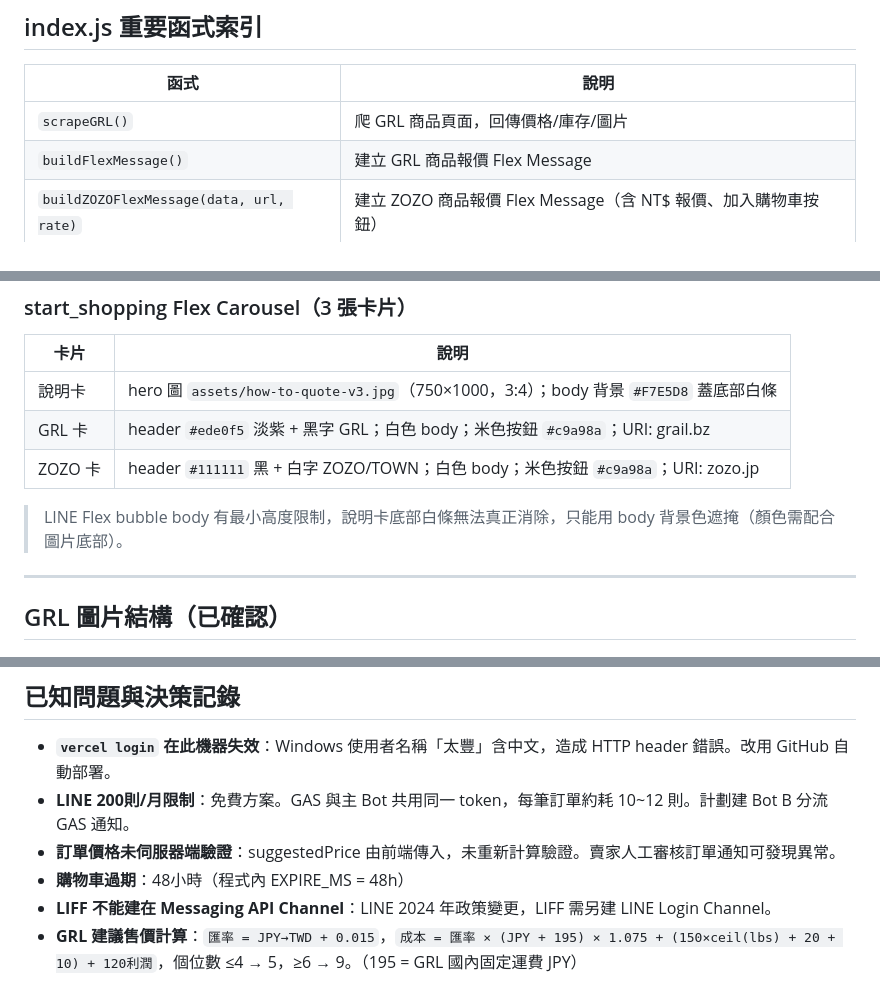
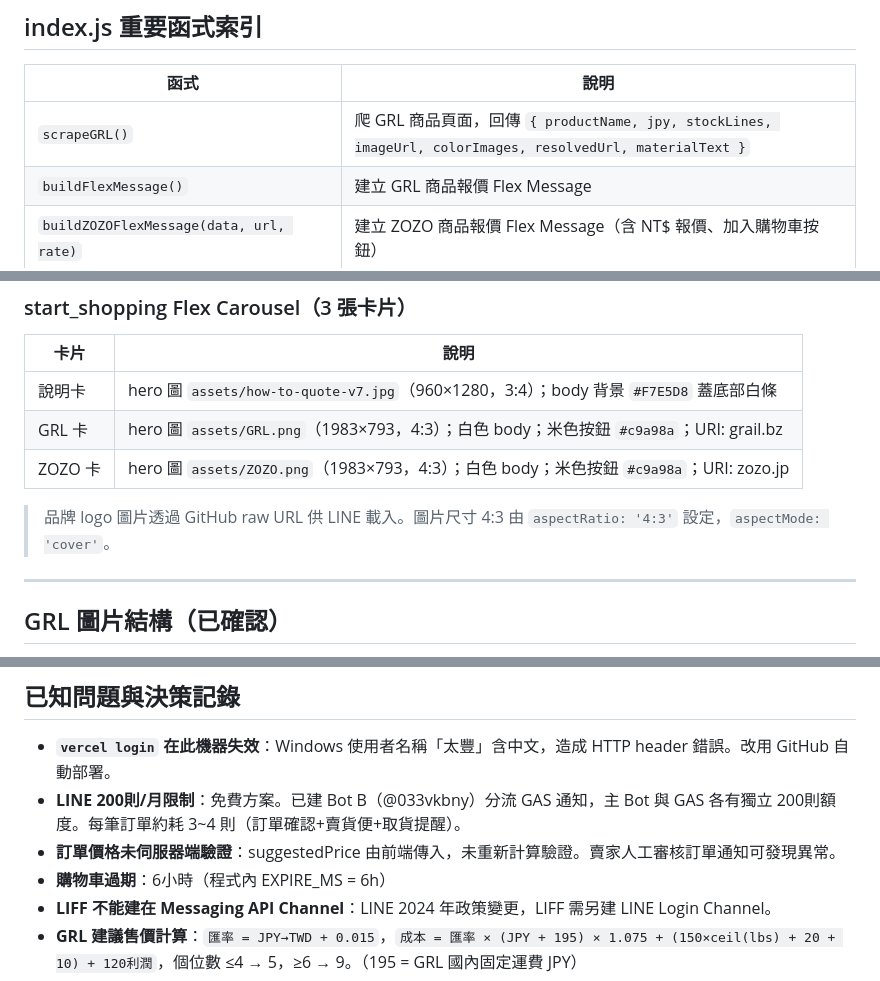
Before and after one commit to PFRoger/grl-line-bot, a Markdown page: CLAUDE.md, 3 parts joined by grey strips. GitHub-like rendering.

```diff
--- a/CLAUDE.md
+++ b/CLAUDE.md
@@ -112,7 +112,7 @@ VERCEL_TOKEN=<token> npx vercel --prod --yes --scope pfrogers-projects
 
 | 函式 | 說明 |
 |------|------|
-| `scrapeGRL()` | 爬 GRL 商品頁面，回傳價格/庫存/圖片 |
+| `scrapeGRL()` | 爬 GRL 商品頁面，回傳 `{ productName, jpy, stockLines, imageUrl, colorImages, resolvedUrl, materialText }` |
 | `buildFlexMessage()` | 建立 GRL 商品報價 Flex Message |
 | `buildZOZOFlexMessage(data, url, rate)` | 建立 ZOZO 商品報價 Flex Message（含 NT$ 報價、加入購物車按鈕） |
 | `buildAddToCartFlex()` | 建立加入購物車 Flex Carousel（一色一卡片） |
@@ -251,11 +254,11 @@ VERCEL_TOKEN=<token> npx vercel --prod --yes --scope pfrogers-projects
 
 | 卡片 | 說明 |
 |------|------|
-| 說明卡 | hero 圖 `assets/how-to-quote-v3.jpg`（750×1000，3:4）；body 背景 `#F7E5D8` 蓋底部白條 |
-| GRL 卡 | header `#ede0f5` 淡紫 + 黑字 GRL；白色 body；米色按鈕 `#c9a98a`；URI: grail.bz |
-| ZOZO 卡 | header `#111111` 黑 + 白字 ZOZO/TOWN；白色 body；米色按鈕 `#c9a98a`；URI: zozo.jp |
+| 說明卡 | hero 圖 `assets/how-to-quote-v7.jpg`（960×1280，3:4）；body 背景 `#F7E5D8` 蓋底部白條 |
+| GRL 卡 | hero 圖 `assets/GRL.png`（1983×793，4:3）；白色 body；米色按鈕 `#c9a98a`；URI: grail.bz |
+| ZOZO 卡 | hero 圖 `assets/ZOZO.png`（1983×793，4:3）；白色 body；米色按鈕 `#c9a98a`；URI: zozo.jp |
 
-> LINE Flex bubble body 有最小高度限制，說明卡底部白條無法真正消除，只能用 body 背景色遮掩（顏色需配合圖片底部）。
+> 品牌 logo 圖片透過 GitHub raw URL 供 LINE 載入。圖片尺寸 4:3 由 `aspectRatio: '4:3'` 設定，`aspectMode: 'cover'`。
 
 ---
 
@@ -273,9 +276,9 @@ GRL 使用 `alt` 屬性關聯顏色與圖片：
 ## 已知問題與決策記錄
 
 - **`vercel login` 在此機器失效**：Windows 使用者名稱「太豐」含中文，造成 HTTP header 錯誤。改用 GitHub 自動部署。
-- **LINE 200則/月限制**：免費方案。GAS 與主 Bot 共用同一 token，每筆訂單約耗 10~12 則。計劃建 Bot B 分流 GAS 通知。
+- **LINE 200則/月限制**：免費方案。已建 Bot B（@033vkbny）分流 GAS 通知，主 Bot 與 GAS 各有獨立 200則額度。每筆訂單約耗 3~4 則（訂單確認+賣貨便+取貨提醒）。
 - **訂單價格未伺服器端驗證**：suggestedPrice 由前端傳入，未重新計算驗證。賣家人工審核訂單通知可發現異常。
-- **購物車過期**：48小時（程式內 EXPIRE_MS = 48h）
+- **購物車過期**：6小時（程式內 EXPIRE_MS = 6h）
 - **LIFF 不能建在 Messaging API Channel**：LINE 2024 年政策變更，LIFF 需另建 LINE Login Channel。
 - **GRL 建議售價計算**：`匯率 = JPY→TWD + 0.015`，`成本 = 匯率 × (JPY + 195) × 1.075 + (150×ceil(lbs) + 20 + 10) + 120利潤`，個位數 ≤4 → 5，≥6 → 9。（195 = GRL 國內固定運費 JPY）
 - **ZOZO 建議售價計算**：同 GRL 公式，但國內運費改為 **330 JPY**。`calcZOZOSuggestedPrice(rate, jpy, lbs)`
```
Also changed, not shown: other parts of CLAUDE.md (+50 -36 lines).
